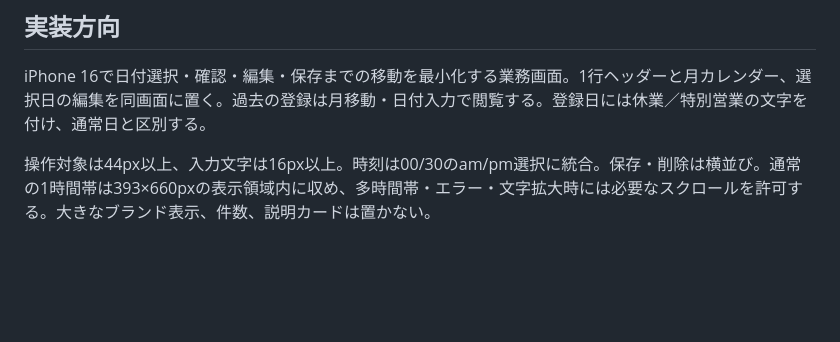
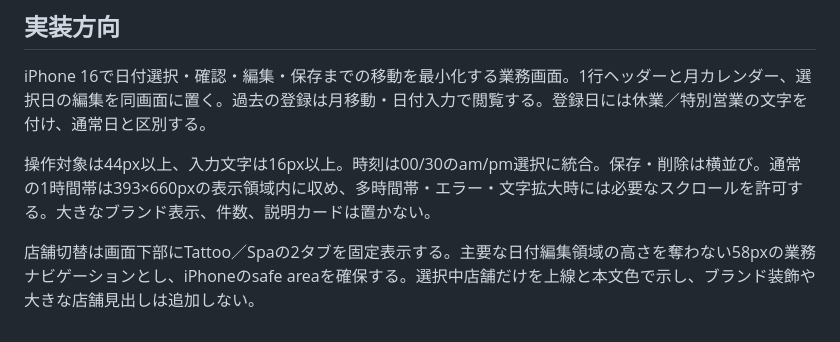
Before and after one commit to gakkii415/gbp-special-hours-manager, a Markdown page: DESIGN.md, the part around the change. Drawn GitHub-style; blank space fills up the shorter version.

Commit message:
docs: record bottom store switcher design

```diff
--- a/DESIGN.md
+++ b/DESIGN.md
@@ -367,3 +367,6 @@ Yesの場合、装飾を追加する前に、構成、情報階層、コンテ
 iPhone 16で日付選択・確認・編集・保存までの移動を最小化する業務画面。1行ヘッダーと月カレンダー、選択日の編集を同画面に置く。過去の登録は月移動・日付入力で閲覧する。登録日には休業／特別営業の文字を付け、通常日と区別する。
 
 操作対象は44px以上、入力文字は16px以上。時刻は00/30のam/pm選択に統合。保存・削除は横並び。通常の1時間帯は393×660pxの表示領域内に収め、多時間帯・エラー・文字拡大時には必要なスクロールを許可する。大きなブランド表示、件数、説明カードは置かない。
+
+
+店舗切替は画面下部にTattoo／Spaの2タブを固定表示する。主要な日付編集領域の高さを奪わない58pxの業務ナビゲーションとし、iPhoneのsafe areaを確保する。選択中店舗だけを上線と本文色で示し、ブランド装飾や大きな店舗見出しは追加しない。
```
